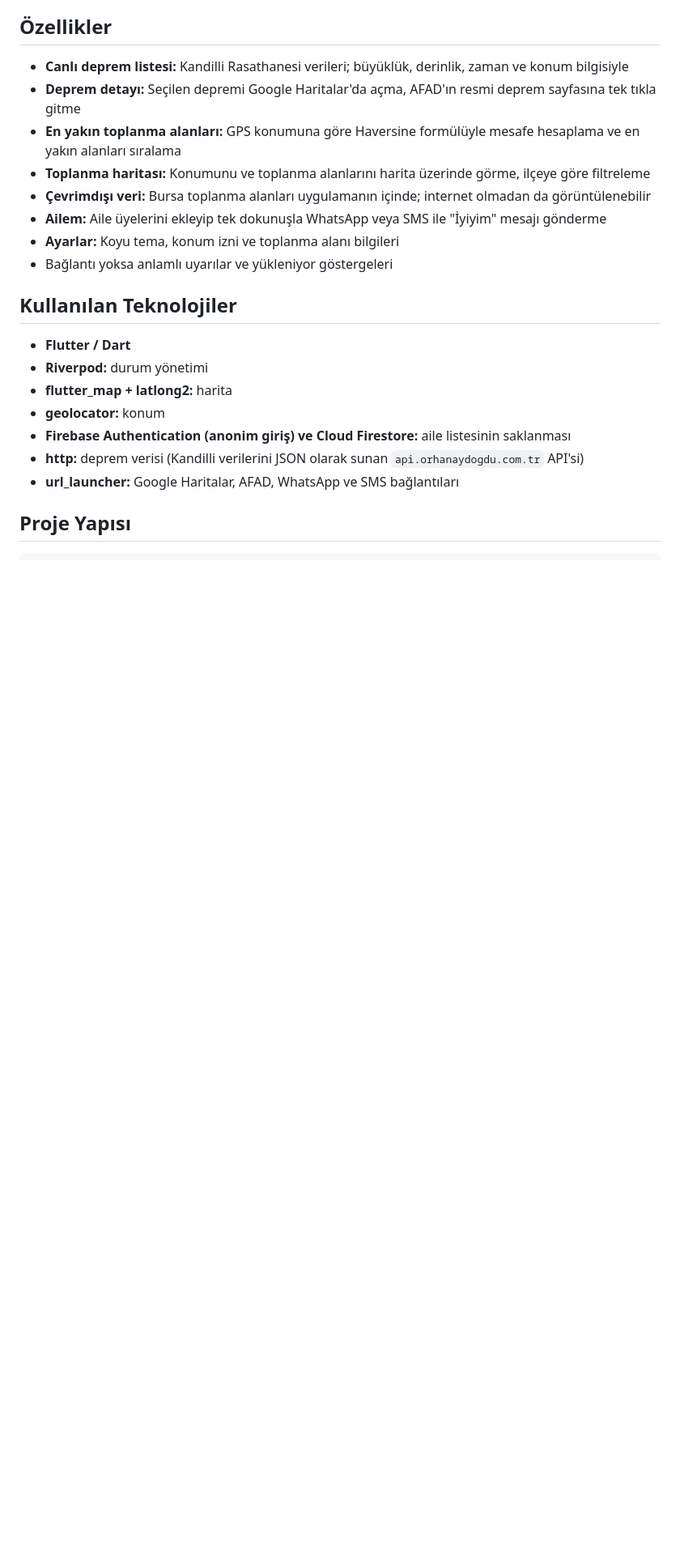
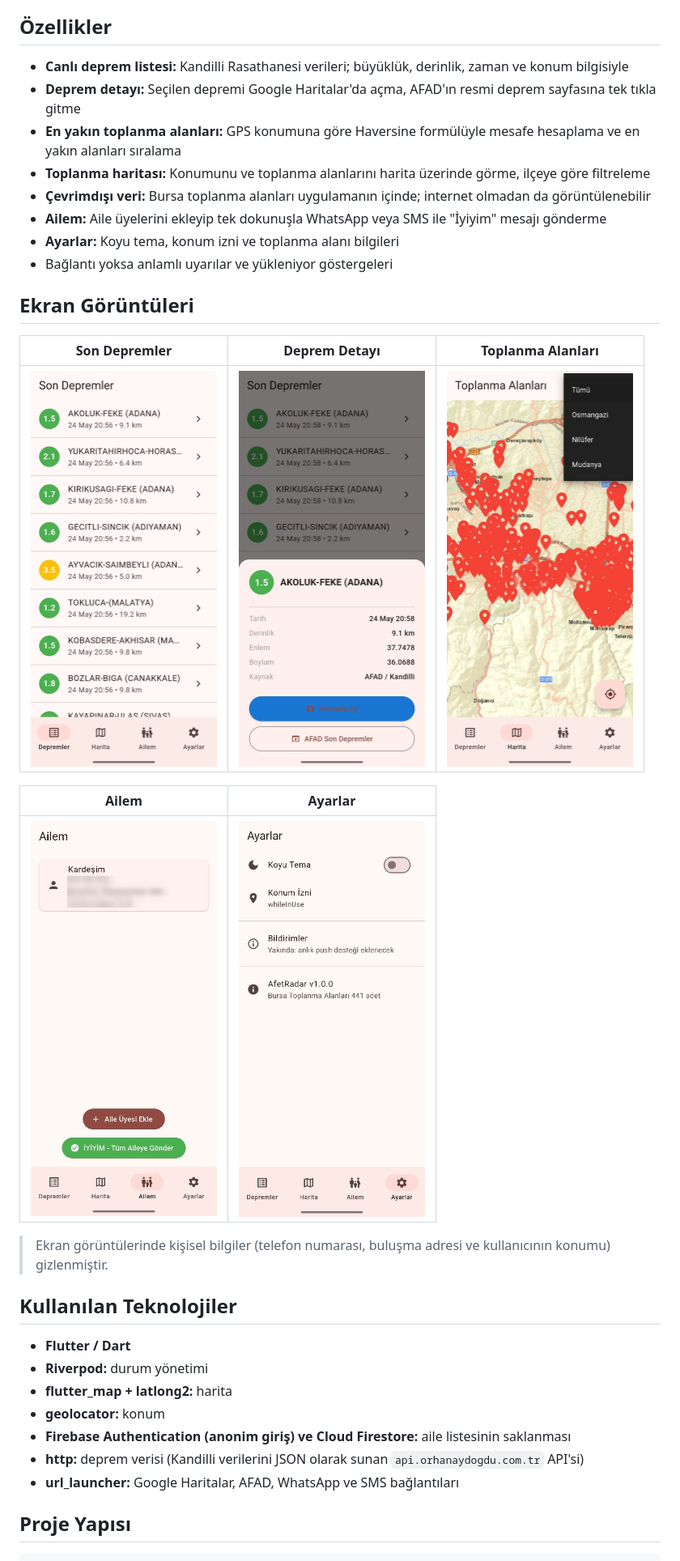
Before and after one commit to ibrahimefeyokus/AfetRadar, a Markdown page: README.md, the part around the change. Shown at 81% size. Drawn GitHub-style; pictures changed too: docs/ailem.jpg (added), docs/ayarlar.jpg (added), docs/deprem_detay.jpg (added); blank space fills up the shorter version.

Commit message:
README'ye uygulama ekran görüntüleri eklendi

```diff
--- a/README.md
+++ b/README.md
@@ -12,6 +12,18 @@ Türkiye'deki son depremleri anlık olarak takip etmeyi ve afet anında en yakı
 - **Ailem:** Aile üyelerini ekleyip tek dokunuşla WhatsApp veya SMS ile "İyiyim" mesajı gönderme
 - **Ayarlar:** Koyu tema, konum izni ve toplanma alanı bilgileri
 - Bağlantı yoksa anlamlı uyarılar ve yükleniyor göstergeleri
+
+## Ekran Görüntüleri
+
+| Son Depremler | Deprem Detayı | Toplanma Alanları |
+|:---:|:---:|:---:|
+| <img src="docs/depremler.jpg" alt="Son depremler listesi" width="230"> | <img src="docs/deprem_detay.jpg" alt="Deprem detayı" width="230"> | <img src="docs/harita.jpg" alt="Toplanma alanları haritası" width="230"> |
+
+| Ailem | Ayarlar |
+|:---:|:---:|
+| <img src="docs/ailem.jpg" alt="Ailem sayfası" width="230"> | <img src="docs/ayarlar.jpg" alt="Ayarlar" width="230"> |
+
+> Ekran görüntülerinde kişisel bilgiler (telefon numarası, buluşma adresi ve kullanıcının konumu) gizlenmiştir.
 
 ## Kullanılan Teknolojiler
 
```
